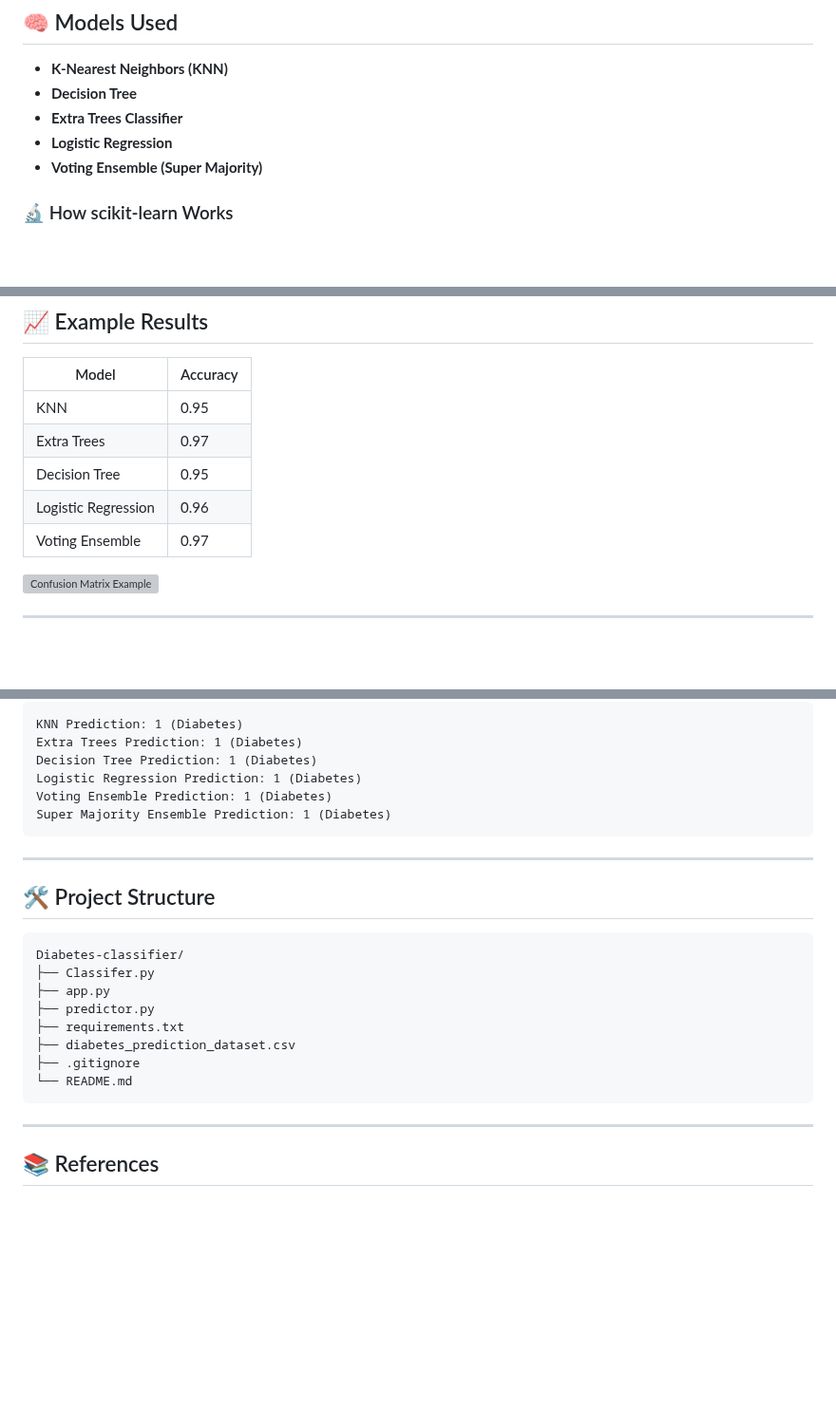
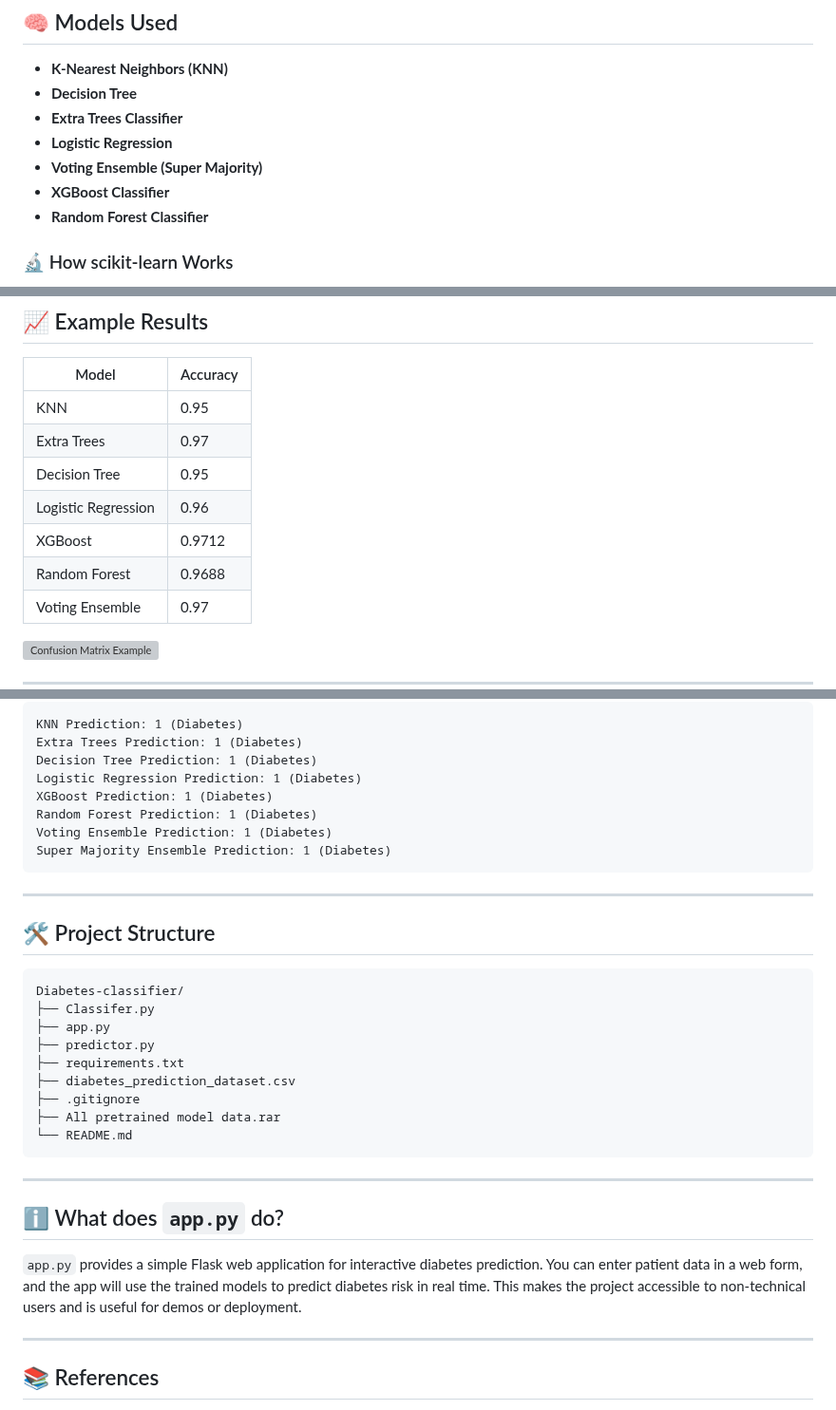
Before and after one commit to A-Sanil/Diabetes-classifier, a Markdown page: README.md, 3 parts joined by grey strips. Shown at 95% size. GitHub-like rendering; blank space fills up the shorter version; grey boxes are pictures that could not be loaded.

Commit message:
I fixed the xgboost not working

````diff
--- a/README.md
+++ b/README.md
@@ -30,6 +30,8 @@ This project predicts whether a person is diabetic based on clinical and demogra
 - **Extra Trees Classifier**
 - **Logistic Regression**
 - **Voting Ensemble (Super Majority)**
+- **XGBoost Classifier**
+- **Random Forest Classifier**
 
 ### 🔬 How scikit-learn Works
 - **Preprocessing:**
@@ -78,6 +80,8 @@ This will open a browser window for interactive predictions.
 | Extra Trees          | 0.97     |
 | Decision Tree        | 0.95     |
 | Logistic Regression  | 0.96     |
+| XGBoost              | 0.9712   |
+| Random Forest        | 0.9688   |
 | Voting Ensemble      | 0.97     |
 
 ![Confusion Matrix Example](https://scikit-learn.org/stable/_images/sphx_glr_plot_confusion_matrix_001.png)
@@ -102,6 +106,8 @@ KNN Prediction: 1 (Diabetes)
 Extra Trees Prediction: 1 (Diabetes)
 Decision Tree Prediction: 1 (Diabetes)
 Logistic Regression Prediction: 1 (Diabetes)
+XGBoost Prediction: 1 (Diabetes)
+Random Forest Prediction: 1 (Diabetes)
 Voting Ensemble Prediction: 1 (Diabetes)
 Super Majority Ensemble Prediction: 1 (Diabetes)
 ```
@@ -117,8 +123,15 @@ Diabetes-classifier/
 ├── requirements.txt
 ├── diabetes_prediction_dataset.csv
 ├── .gitignore
+├── All pretrained model data.rar
 └── README.md
 ```
+
+---
+
+## ℹ️ What does `app.py` do?
+
+`app.py` provides a simple Flask web application for interactive diabetes prediction. You can enter patient data in a web form, and the app will use the trained models to predict diabetes risk in real time. This makes the project accessible to non-technical users and is useful for demos or deployment.
 
 ---
 
````
